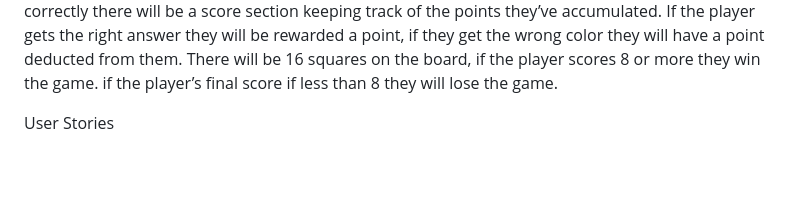
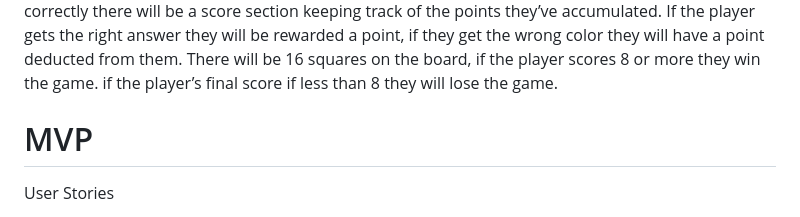
Before and after one commit to viededario/Luck, a Markdown page: Proposal.md, the part around the change. Rendered like a GitHub page; blank space fills up the shorter version.

Commit message:
mvp Proposal.md

```diff
--- a/Proposal.md
+++ b/Proposal.md
@@ -13,6 +13,9 @@ if they get the wrong color they will have a point deducted from them.
 There will be 16 squares on the board, if the player scores  8 or more they win the game.
 if the player’s final score if less than 8 they will lose the game.
 
+
+
+ # MVP
 
   User Stories
 - AAU I should be able to see the objective of the game
```
